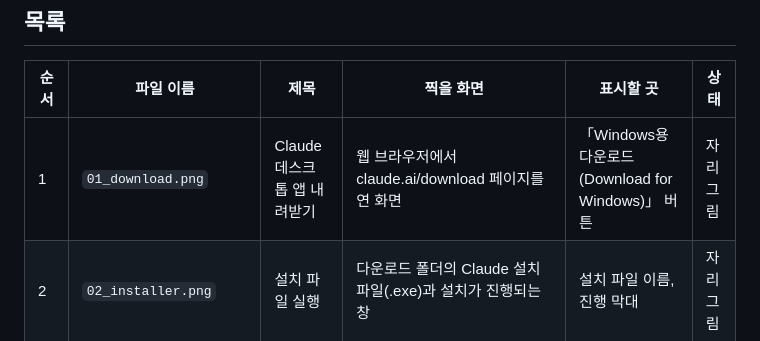
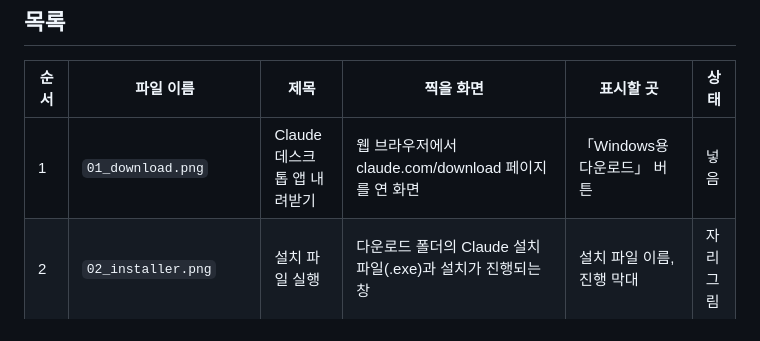
Before and after one commit to emilyJ7/hwpx-template-public, a Markdown page: docs/캡처목록.md, the part around the change. GitHub-like rendering.

```diff
--- a/docs/캡처목록.md
+++ b/docs/캡처목록.md
@@ -14,7 +14,7 @@
 
 | 순서 | 파일 이름 | 제목 | 찍을 화면 | 표시할 곳 | 상태 |
 |---|---|---|---|---|---|
-| 1 | `01_download.png` | Claude 데스크톱 앱 내려받기 | 웹 브라우저에서 claude.ai/download 페이지를 연 화면 | 「Windows용 다운로드(Download for Windows)」 버튼 | 자리 그림 |
+| 1 | `01_download.png` | Claude 데스크톱 앱 내려받기 | 웹 브라우저에서 claude.com/download 페이지를 연 화면 | 「Windows용 다운로드」 버튼 | 넣음 |
 | 2 | `02_installer.png` | 설치 파일 실행 | 다운로드 폴더의 Claude 설치 파일(.exe)과 설치가 진행되는 창 | 설치 파일 이름, 진행 막대 | 자리 그림 |
 | 3 | `03_login.png` | 앱 첫 실행·로그인 | 설치 후 처음 열린 Claude 앱의 로그인 화면 | 로그인 버튼(구글 계정 또는 이메일) | 자리 그림 |
 | 4 | `04_code_tab.png` | Code 탭 열기 | 로그인 후 앱 첫 화면, 왼쪽 사이드바가 보이게 | 사이드바 위쪽의 「Code」 탭 | 자리 그림 |
```
Also changed, not shown: docs/사용자가이드.md (+2 -2 lines), docs/images/01_download.png, 5 other files.
